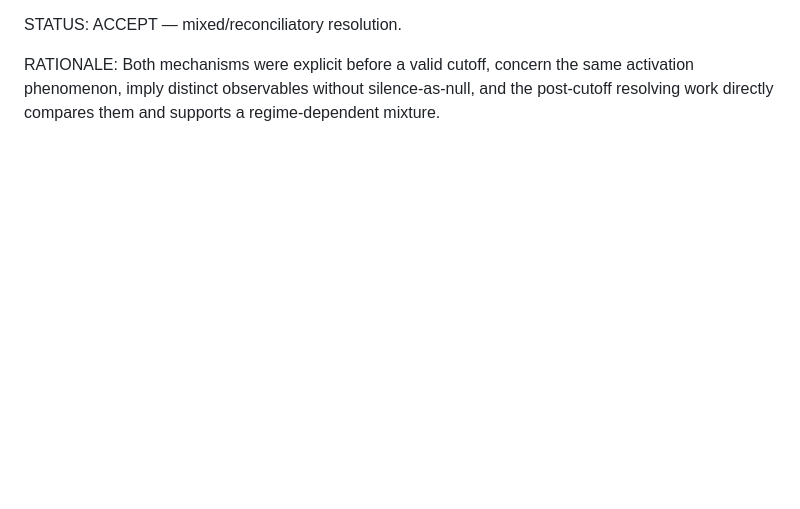
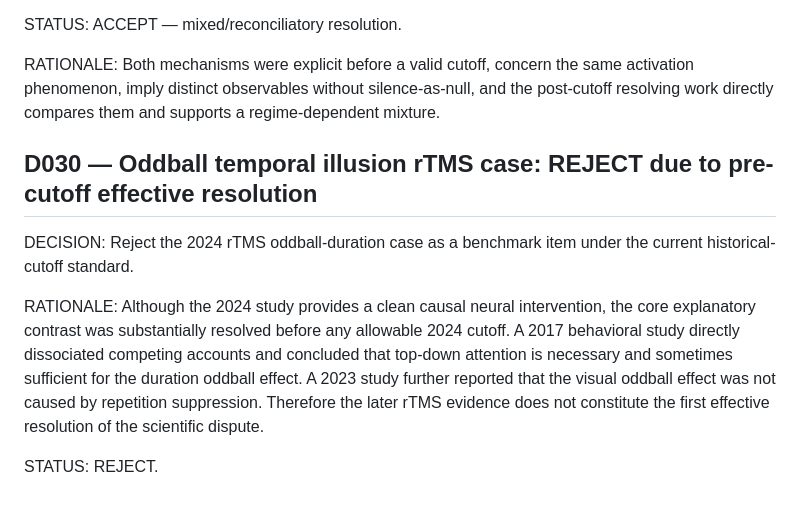
Before and after one commit to kasia-kobalczyk/hypothesis_verification, a Markdown page: .agent/DECISIONS.md, the part around the change. GitHub-like rendering; blank space fills up the shorter version.

Commit message:
agent(BENCH-AUDIT-001): append decision

```diff
--- a/.agent/DECISIONS.md
+++ b/.agent/DECISIONS.md
@@ -61,3 +61,15 @@ ACCEPT — mixed/reconciliatory resolution.
 
 RATIONALE:
 Both mechanisms were explicit before a valid cutoff, concern the same activation phenomenon, imply distinct observables without silence-as-null, and the post-cutoff resolving work directly compares them and supports a regime-dependent mixture.
+
+<!-- relay-decision:2c201c7dc3e9004c983e02f2 task_id:BENCH-AUDIT-001 -->
+## D030 — Oddball temporal illusion rTMS case: REJECT due to pre-cutoff effective resolution
+
+DECISION:
+Reject the 2024 rTMS oddball-duration case as a benchmark item under the current historical-cutoff standard.
+
+RATIONALE:
+Although the 2024 study provides a clean causal neural intervention, the core explanatory contrast was substantially resolved before any allowable 2024 cutoff. A 2017 behavioral study directly dissociated competing accounts and concluded that top-down attention is necessary and sometimes sufficient for the duration oddball effect. A 2023 study further reported that the visual oddball effect was not caused by repetition suppression. Therefore the later rTMS evidence does not constitute the first effective resolution of the scientific dispute.
+
+STATUS:
+REJECT.
```
